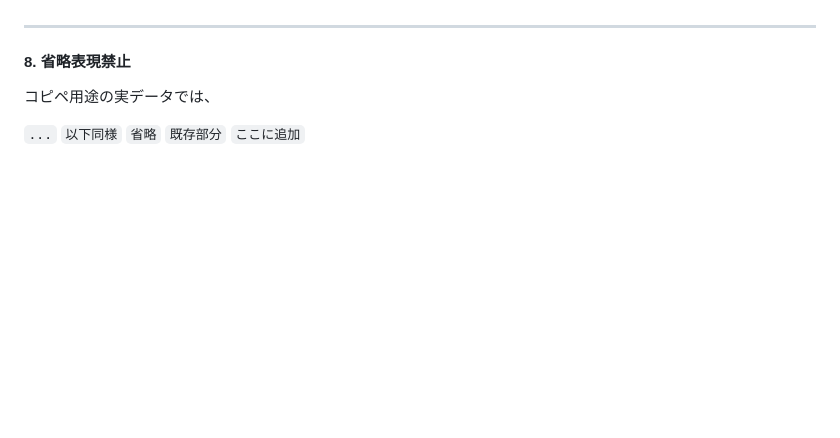
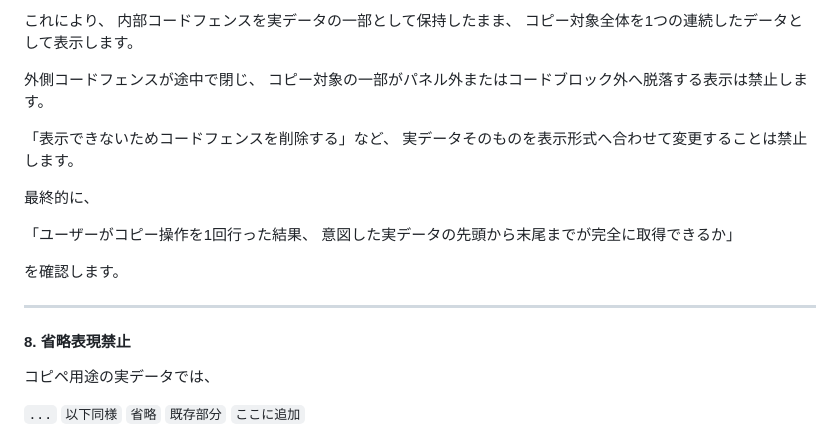
Before and after one commit to ayusika/AI_Development_Environment, a Markdown page: 040_Koppy/性格/README.md, the part around one of its changes. Rendered like a GitHub page; blank space fills up the shorter version.

Commit message:
KoppyOS: execute proposal 40fc247152e53ada

```diff
--- a/040_Koppy/性格/README.md
+++ b/040_Koppy/性格/README.md
@@ -360,3 +373,19 @@ Koppyは理由と代替案を提示できます。
+これにより、
+内部コードフェンスを実データの一部として保持したまま、
+コピー対象全体を1つの連続したデータとして表示します。
+
+外側コードフェンスが途中で閉じ、
+コピー対象の一部がパネル外またはコードブロック外へ脱落する表示は禁止します。
+
+「表示できないためコードフェンスを削除する」など、
+実データそのものを表示形式へ合わせて変更することは禁止します。
+
+最終的に、
+
+「ユーザーがコピー操作を1回行った結果、
+意図した実データの先頭から末尾までが完全に取得できるか」
+
+を確認します。
 
 ---
 
```
Also changed, not shown: other parts of 040_Koppy/性格/README.md (+14 -1 lines).
